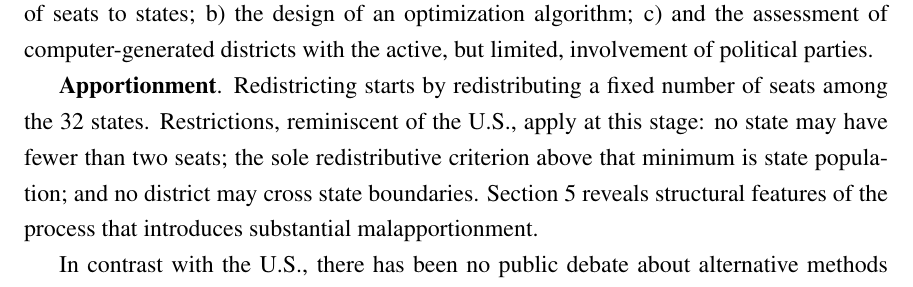
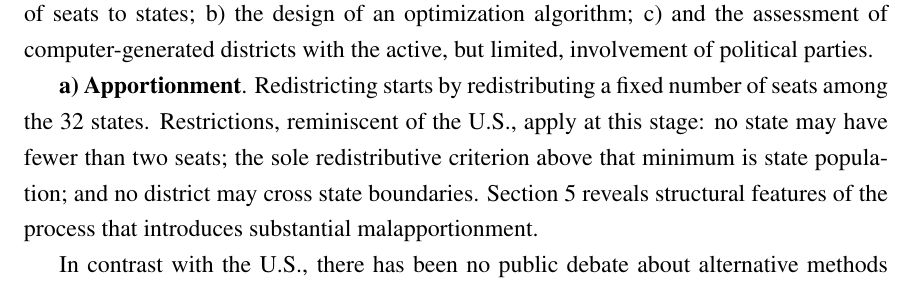
Before and after one commit to emagar/mex-open-map, a LaTeX paper (papers/redMexBias04.tex): part of page 11 of 25, cut so that both start at the same text. Compiled offline with pdfLaTeX.

Commit message:
Changes for Oaxaca
I made changes and added information for the Oaxaca Conference (v2)

```diff
--- a/papers/redMexBias04.tex
+++ b/papers/redMexBias04.tex
@@ -225,7 +225,7 @@ A new election management body (EMB) was inaugurated, and the 300 district map r
 
 The EMB has used machine-assisted mapping to redrew district boundaries since 1997. During the last round of redistricting in 2015, a new map was ready for adoption but, for political reasons, it was postponed. We take advantage of this failure in our analysis. Overall, details have changed but the the criteria behind the automated process are very similar \citep{trelles.mtz.tesisItam.2007}. The three major stages of the redistricting process include: a) the apportionment of seats to states; b) the design of an optimization algorithm; c) and the assessment of computer-generated districts with the active, but limited, involvement of political parties.
 
-\textbf{Apportionment}. Redistricting starts by redistributing a fixed number of seats among the 32 states. Restrictions, reminiscent of the U.S., apply at this stage: no state may have fewer than two seats; the sole redistributive criterion above that minimum is state population; and no district may cross state boundaries. Section 5 reveals structural features of the process that introduces substantial malapportionment.
+\textbf{a) Apportionment}. Redistricting starts by redistributing a fixed number of seats among the 32 states. Restrictions, reminiscent of the U.S., apply at this stage: no state may have fewer than two seats; the sole redistributive criterion above that minimum is state population; and no district may cross state boundaries. Section 5 reveals structural features of the process that introduces substantial malapportionment.
 
 In contrast with the U.S., there has been no public debate about alternative methods of apportionment that could be used \citep{szpiro.numbersRule.2010,balinski.rodriguez.1996}. The Hamilton method of largest remainders is used \citep[][:10]{balinskiYoung2001FairRep}. The quota $Q$ (or price of a seat) is the nation's population divided by 300, the number of seats. A first allocation is made by dividing each state's population in the last general census by $Q$, rounded down. States with populations $<2Q$ nonetheless get two seats. Unallocated seats, if any, are awarded to states with largest fractional remainders.
 
```
Also changed, not shown: papers/redMexBias04.pdf.
